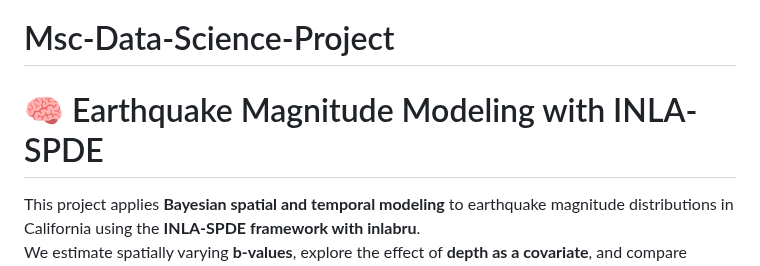
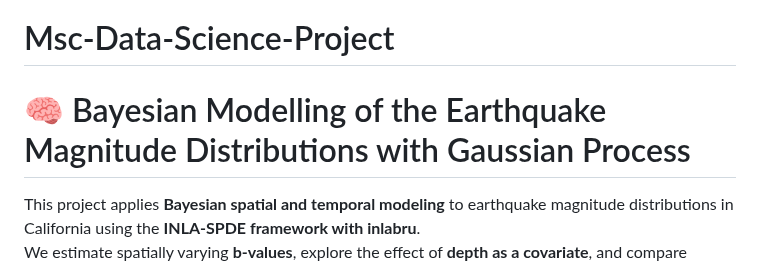
Before and after one commit to tyb665/Msc-Data-Science-Project, a Markdown page: README.md, the part around the change. Rendered like a GitHub page.

```diff
--- a/README.md
+++ b/README.md
@@ -1,6 +1,6 @@
 # Msc-Data-Science-Project
 
-# 🧠 Earthquake Magnitude Modeling with INLA-SPDE
+# 🧠 Bayesian Modelling of the Earthquake Magnitude Distributions with Gaussian Process
 
 This project applies **Bayesian spatial and temporal modeling** to earthquake magnitude distributions in California using the **INLA-SPDE framework with inlabru**.
 We estimate spatially varying **b-values**, explore the effect of **depth as a covariate**, and compare modeling strategies across both **synthetic** and **real-world earthquake catalogs**.
```
